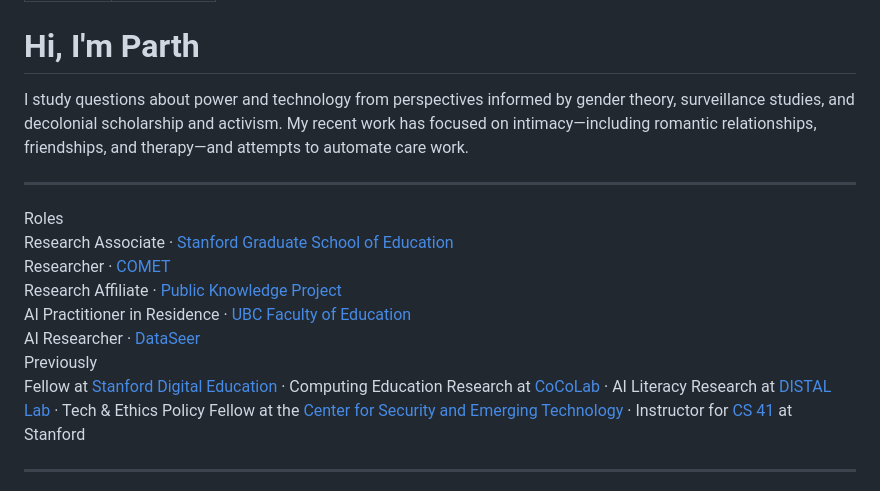
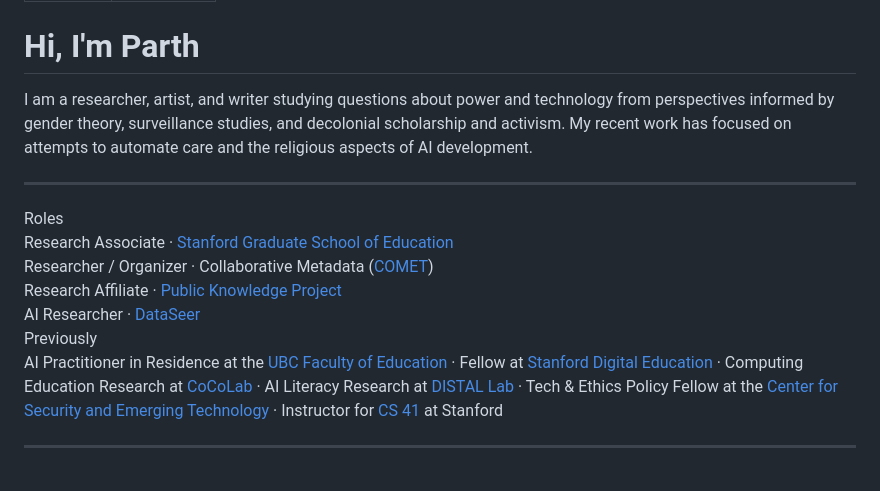
Before and after one commit to parthsarin/main-site, a Markdown page: index.md, the part around the change. GitHub-like rendering.

Commit message:
update lede

```diff
--- a/index.md
+++ b/index.md
@@ -5,7 +5,7 @@ title: parth sarin
 
 # Hi, I'm Parth
 
-<p class="lede">I study questions about power and technology from perspectives informed by gender theory, surveillance studies, and decolonial scholarship and activism. My recent work has focused on intimacy—including romantic relationships, friendships, and therapy—and attempts to automate care work.</p>
+<p class="lede">I am a researcher, artist, and writer studying questions about power and technology from perspectives informed by gender theory, surveillance studies, and decolonial scholarship and activism. My recent work has focused on attempts to automate care and the religious aspects of AI development.</p>
 
 <hr class="section-rule" />
 
@@ -13,15 +13,14 @@ title: parth sarin
   <div class="section-label">Roles</div>
   <div class="roles-content">
     <div>Research Associate · <a href="https://ed.stanford.edu/">Stanford Graduate School of Education</a></div>
-    <div>Researcher · <a href="https://www.cometadata.org/">COMET</a></div>
+    <div>Researcher / Organizer · Collaborative Metadata (<a href="https://www.cometadata.org/">COMET</a>)</div>
     <div>Research Affiliate · <a href="https://pkp.sfu.ca/">Public Knowledge Project</a></div>
-    <div>AI Practitioner in Residence · <a href="https://educ.ubc.ca/">UBC Faculty of Education</a></div>
     <div>AI Researcher · <a href="https://dataseer.ai/">DataSeer</a></div>
   </div>
 
   <div class="section-label">Previously</div>
   <div class="roles-content">
-    Fellow at <a href="https://digitaleducation.stanford.edu/">Stanford Digital Education</a> · Computing Education Research at <a href="https://cocolab.stanford.edu/">CoCoLab</a> · AI Literacy Research at <a href="https://distal.stanford.edu/">DISTAL Lab</a> · Tech &amp; Ethics Policy Fellow at the <a href="https://cset.georgetown.edu/">Center for Security and Emerging Technology</a> · Instructor for <a href="https://stanfordpython.com/">CS 41</a> at Stanford
+    AI Practitioner in Residence at the <a href="https://educ.ubc.ca/">UBC Faculty of Education</a> · Fellow at <a href="https://digitaleducation.stanford.edu/">Stanford Digital Education</a> · Computing Education Research at <a href="https://cocolab.stanford.edu/">CoCoLab</a> · AI Literacy Research at <a href="https://distal.stanford.edu/">DISTAL Lab</a> · Tech &amp; Ethics Policy Fellow at the <a href="https://cset.georgetown.edu/">Center for Security and Emerging Technology</a> · Instructor for <a href="https://stanfordpython.com/">CS 41</a> at Stanford
   </div>
 </div>
 
```
